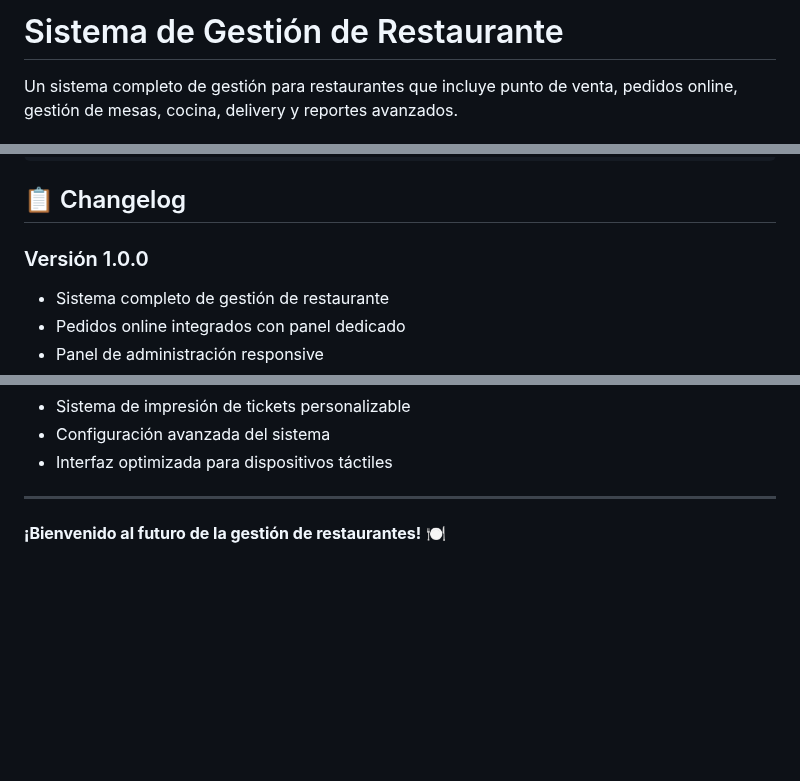
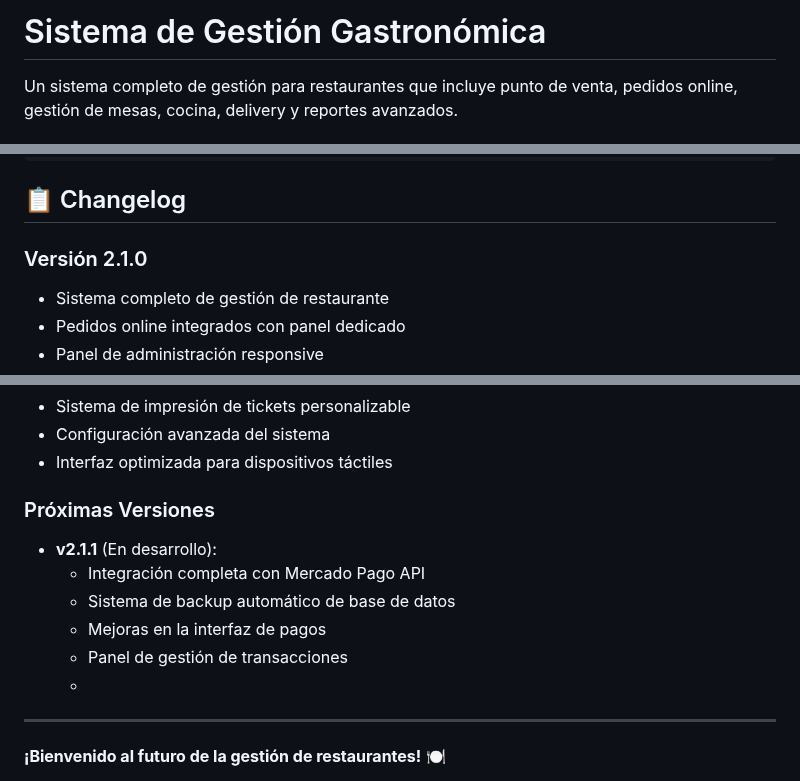
Before and after one commit to Sabalero23/mi_restaurant_delivery, a Markdown page: README.md, 3 parts joined by grey strips. Drawn GitHub-style; blank space fills up the shorter version.

Commit message:
cCorrección README

```diff
--- a/README.md
+++ b/README.md
@@ -1,4 +1,4 @@
-# Sistema de Gestión de Restaurante
+# Sistema de Gestión Gastronómica
 
 Un sistema completo de gestión para restaurantes que incluye punto de venta, pedidos online, gestión de mesas, cocina, delivery y reportes avanzados.
 
@@ -475,7 +475,7 @@ define('ENVIRONMENT', 'development');
 
 ## 📋 Changelog
 
-### Versión 1.0.0
+### Versión 2.1.0
 - Sistema completo de gestión de restaurante
 - Pedidos online integrados con panel dedicado
 - Panel de administración responsive
@@ -490,6 +490,14 @@ define('ENVIRONMENT', 'development');
 - Configuración avanzada del sistema
 - Interfaz optimizada para dispositivos táctiles
 
+
+### Próximas Versiones
+- **v2.1.1** (En desarrollo):
+  - Integración completa con Mercado Pago API
+  - Sistema de backup automático de base de datos
+  - Mejoras en la interfaz de pagos
+  - Panel de gestión de transacciones
+  -
 ---
 
 **¡Bienvenido al futuro de la gestión de restaurantes!** 🍽️
```
